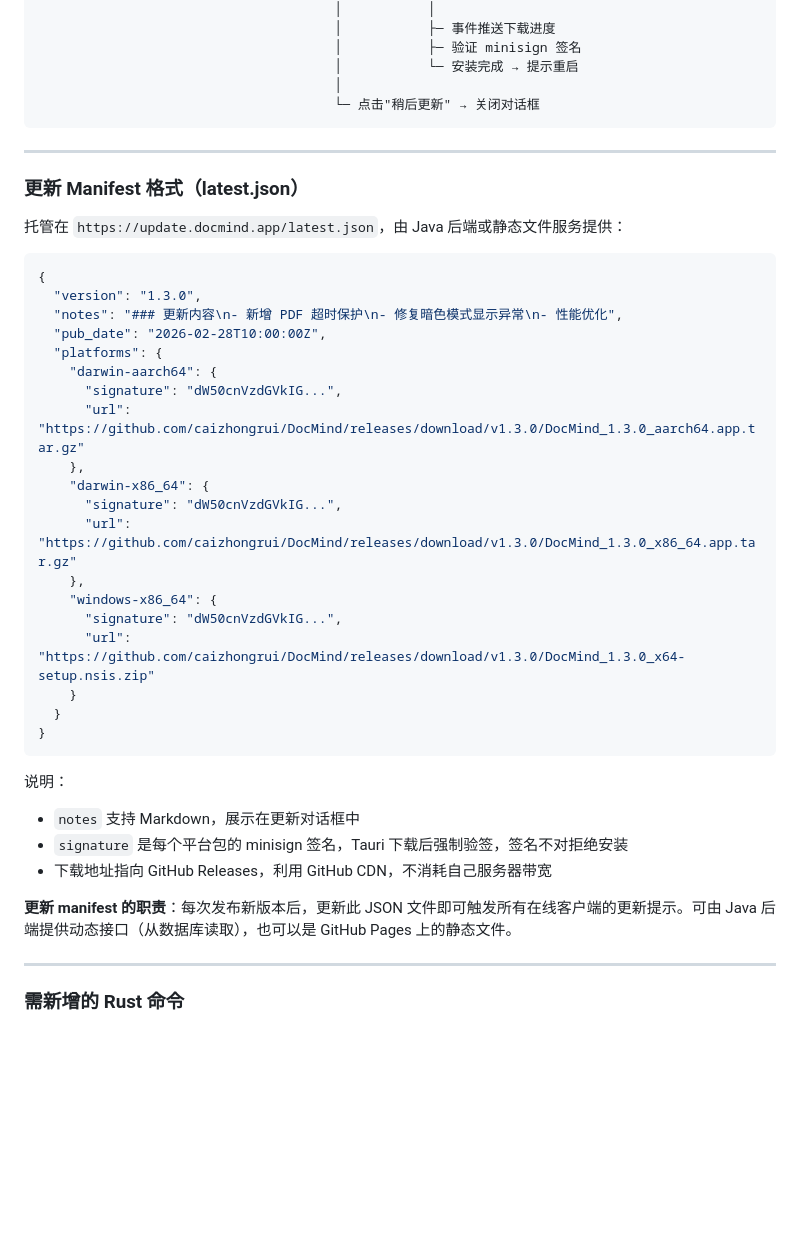
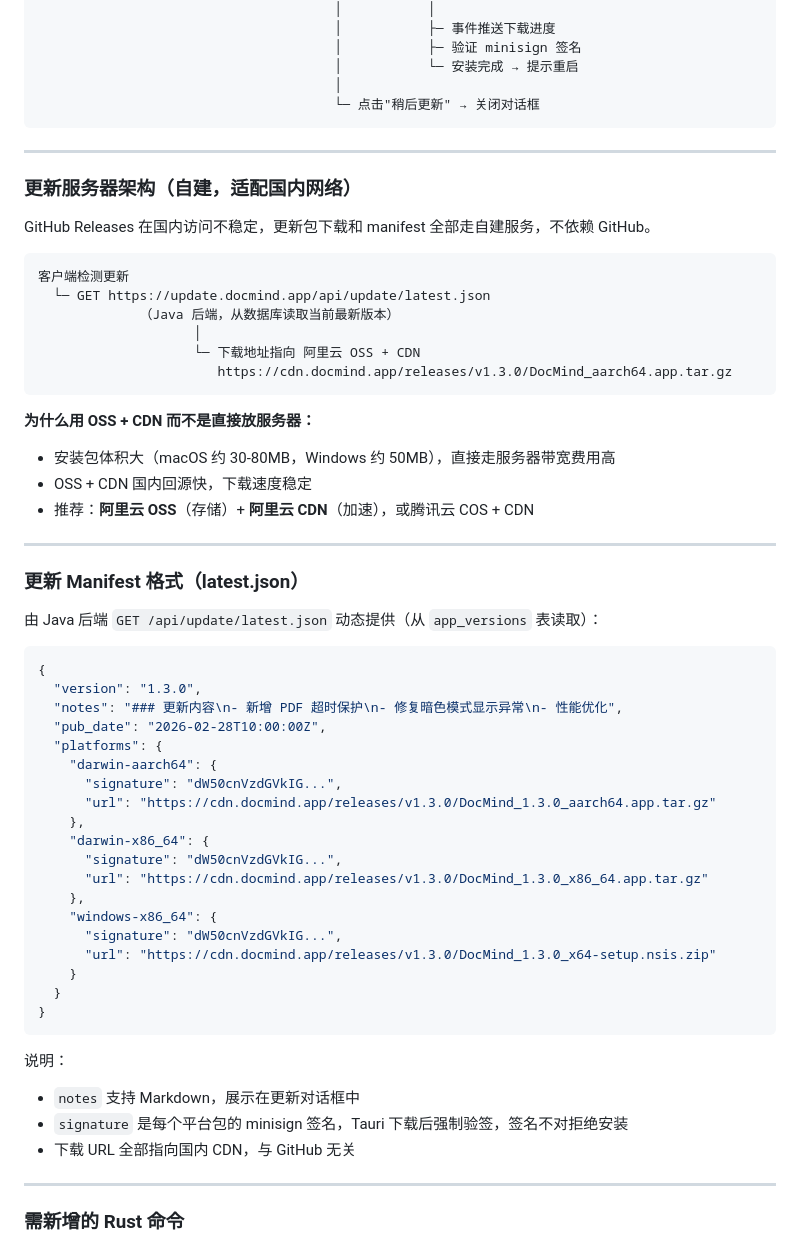
Before and after one commit to caizhongrui/DocMind, a Markdown page: docs/plans/2026-02-28-payment-license-design.md, the part around one of its changes. Rendered like a GitHub page; blank space fills up the shorter version.

````diff
--- a/docs/plans/2026-02-28-payment-license-design.md
+++ b/docs/plans/2026-02-28-payment-license-design.md
@@ -616,9 +616,29 @@ App 启动 5s 后
 
 ---
 
+### 更新服务器架构（自建，适配国内网络）
+
+GitHub Releases 在国内访问不稳定，更新包下载和 manifest 全部走自建服务，不依赖 GitHub。
+
+```
+客户端检测更新
+  └─ GET https://update.docmind.app/api/update/latest.json
+             （Java 后端，从数据库读取当前最新版本）
+                    │
+                    └─ 下载地址指向 阿里云 OSS + CDN
+                       https://cdn.docmind.app/releases/v1.3.0/DocMind_aarch64.app.tar.gz
+```
+
+**为什么用 OSS + CDN 而不是直接放服务器：**
+- 安装包体积大（macOS 约 30-80MB，Windows 约 50MB），直接走服务器带宽费用高
+- OSS + CDN 国内回源快，下载速度稳定
+- 推荐：**阿里云 OSS**（存储）+ **阿里云 CDN**（加速），或腾讯云 COS + CDN
+
+---
+
 ### 更新 Manifest 格式（latest.json）
 
-托管在 `https://update.docmind.app/latest.json`，由 Java 后端或静态文件服务提供：
+由 Java 后端 `GET /api/update/latest.json` 动态提供（从 `app_versions` 表读取）：
 
 ```json
 {
@@ -628,15 +648,15 @@ App 启动 5s 后
   "platforms": {
     "darwin-aarch64": {
       "signature": "dW50cnVzdGVkIG...",
-      "url": "https://github.com/caizhongrui/DocMind/releases/download/v1.3.0/DocMind_1.3.0_aarch64.app.tar.gz"
+      "url": "https://cdn.docmind.app/releases/v1.3.0/DocMind_1.3.0_aarch64.app.tar.gz"
     },
     "darwin-x86_64": {
       "signature": "dW50cnVzdGVkIG...",
-      "url": "https://github.com/caizhongrui/DocMind/releases/download/v1.3.0/DocMind_1.3.0_x86_64.app.tar.gz"
+      "url": "https://cdn.docmind.app/releases/v1.3.0/DocMind_1.3.0_x86_64.app.tar.gz"
     },
     "windows-x86_64": {
       "signature": "dW50cnVzdGVkIG...",
-      "url": "https://github.com/caizhongrui/DocMind/releases/download/v1.3.0/DocMind_1.3.0_x64-setup.nsis.zip"
+      "url": "https://cdn.docmind.app/releases/v1.3.0/DocMind_1.3.0_x64-setup.nsis.zip"
     }
   }
 }
@@ -645,9 +665,7 @@ App 启动 5s 后
 说明：
 - `notes` 支持 Markdown，展示在更新对话框中
 - `signature` 是每个平台包的 minisign 签名，Tauri 下载后强制验签，签名不对拒绝安装
-- 下载地址指向 GitHub Releases，利用 GitHub CDN，不消耗自己服务器带宽
-
-**更新 manifest 的职责**：每次发布新版本后，更新此 JSON 文件即可触发所有在线客户端的更新提示。可由 Java 后端提供动态接口（从数据库读取），也可以是 GitHub Pages 上的静态文件。
+- 下载 URL 全部指向国内 CDN，与 GitHub 无关
 
 ---
 
````
Also changed, not shown: other parts of docs/plans/2026-02-28-payment-license-design.md (+100 -7 lines).
